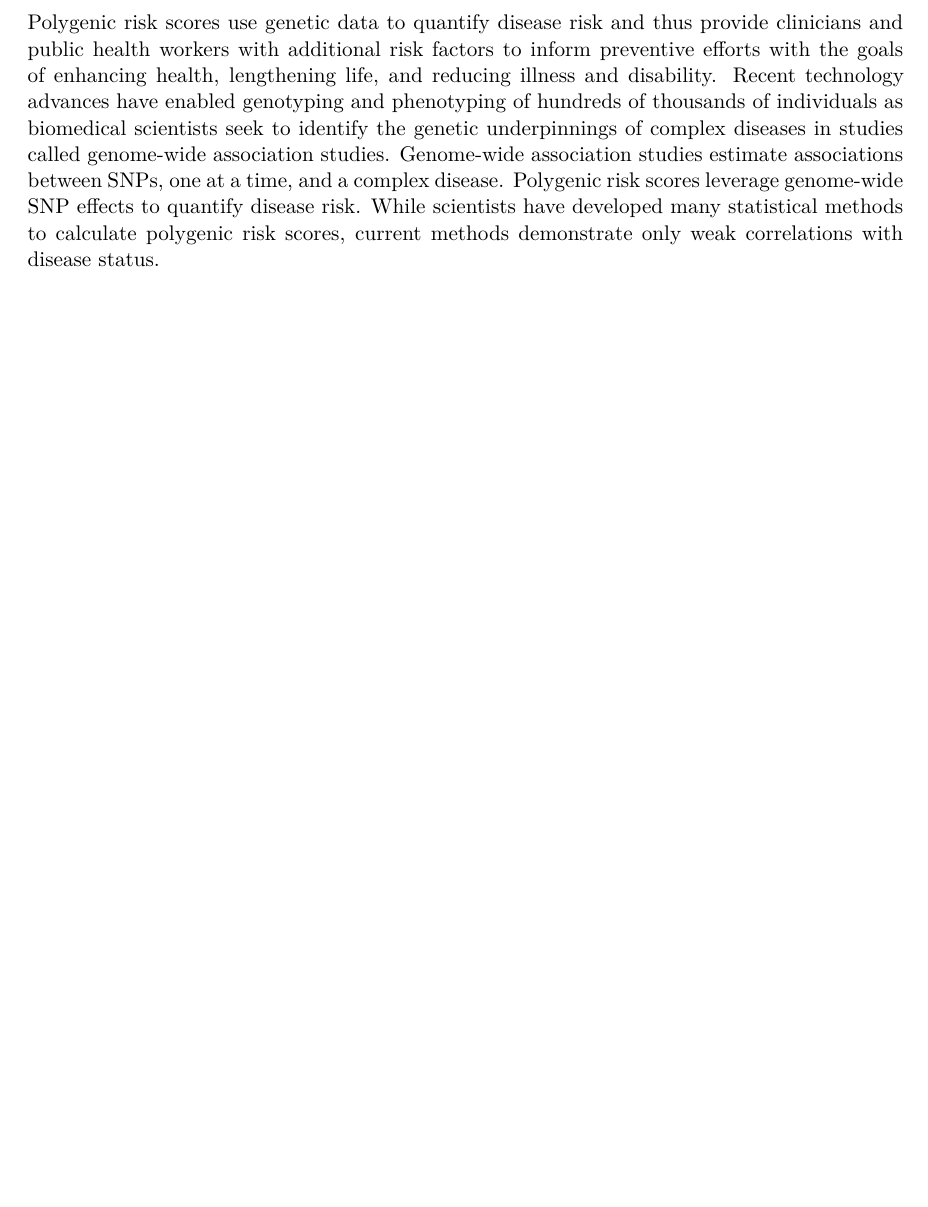
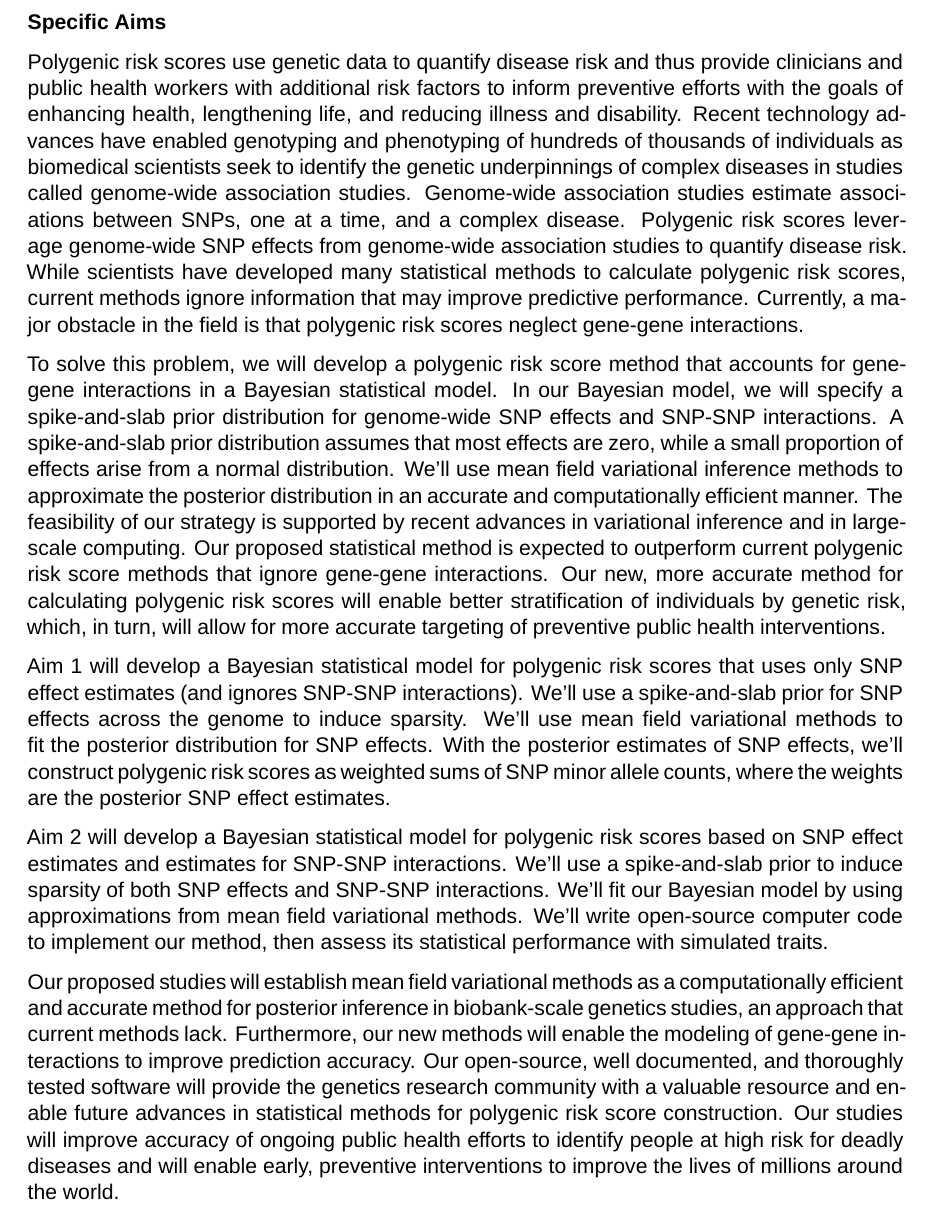
Before and after one commit to fboehm/pharm502-2023, a Quarto document (specific-aims.qmd): part of the page, cut at the place of the change, the shorter picture padded with empty space. Rendered offline with R 4.5, knitr and Pandoc in place of Quarto, then LaTeX, with nearby package versions; a font, style sheet, LaTeX package, included part or bibliography that could not be used is replaced or left out.

Commit message:
feat: updated, printed & submitted specific aims

```diff
--- a/specific-aims.qmd
+++ b/specific-aims.qmd
@@ -1,7 +1,17 @@
 ---
 format: pdf
 bibliography: boehm.bib
+pdf-engine: xelatex
+mainfont: Arial
+fontsize: 11pt
+margin-left: 1in
+margin-right: 1in
+margin-top: 1in
+margin-bottom: 1in
+linestretch: 1
 ---
+
+**Specific Aims**
 
 Polygenic risk scores use genetic data to quantify disease risk and thus
 provide clinicians and public health workers with additional risk factors to inform
@@ -12,6 +22,45 @@ individuals as biomedical scientists seek to identify the genetic underpinnings
 complex diseases in studies called genome-wide association studies.
 Genome-wide association studies estimate associations between SNPs, one at a time, and a
 complex disease.
-Polygenic risk scores leverage genome-wide SNP effects to quantify disease risk. While scientists have developed
+Polygenic risk scores leverage genome-wide SNP effects from genome-wide association studies to quantify disease
+risk. While scientists have developed
 many statistical methods to calculate polygenic risk scores, current methods
-demonstrate only weak correlations with disease status.
+ignore information that may improve predictive performance.
+Currently, a major obstacle in the field is that polygenic risk scores neglect gene-gene interactions.
+
+To solve this problem, we will develop a polygenic risk score method that accounts for gene-gene
+interactions in a Bayesian statistical model. In our Bayesian model, we will specify a spike-and-slab
+prior distribution for genome-wide SNP effects and SNP-SNP interactions. A spike-and-slab
+prior distribution assumes that most effects are zero, while a small proportion  of effects arise from a normal
+distribution. We'll use mean field variational inference methods to approximate the posterior distribution in
+an accurate and computationally efficient manner. The feasibility of our strategy is supported by
+recent advances in variational inference and in large-scale computing.
+Our proposed statistical method is expected to outperform current polygenic risk score methods
+that ignore gene-gene interactions.
+Our new, more accurate method for calculating polygenic risk scores will enable better
+stratification of individuals by genetic risk, which, in turn, will allow for more accurate targeting
+of preventive public health interventions.
+
+Aim 1 will develop a Bayesian statistical model for polygenic risk scores that uses
+only SNP effect estimates (and ignores SNP-SNP interactions). We'll use a spike-and-slab prior
+for SNP effects across the genome to induce sparsity. We'll use mean field variational methods
+to fit the posterior distribution for SNP effects. With the posterior estimates of
+SNP effects, we'll construct polygenic risk scores as weighted sums of SNP minor allele counts,
+where the weights are the posterior SNP effect estimates.
+
+Aim 2 will develop a Bayesian statistical model for polygenic risk scores based on SNP effect estimates
+and estimates for SNP-SNP interactions. We'll use a spike-and-slab prior to induce sparsity of both
+SNP effects and SNP-SNP interactions. We'll fit our Bayesian model by using approximations from
+mean field variational methods. We'll write open-source computer code to implement our method, then
+assess its statistical performance with simulated traits.
+
+Our proposed studies will establish mean field variational methods as a computationally efficient and
+accurate method for posterior inference in biobank-scale genetics studies, an approach that
+current methods lack. Furthermore, our new methods will enable the modeling of
+gene-gene interactions to improve prediction accuracy.
+Our open-source, well documented, and thoroughly tested software will provide the
+genetics research community with a valuable
+resource and enable future advances in statistical methods for polygenic risk score construction.
+Our studies will improve accuracy of ongoing public health efforts to identify people
+at high risk for deadly diseases and will enable early, preventive interventions
+to improve the lives of millions around the world.
```
Also changed, not shown: specific-aims-slides.qmd (added, +6 -0 lines), specific-aims.pdf (added).
